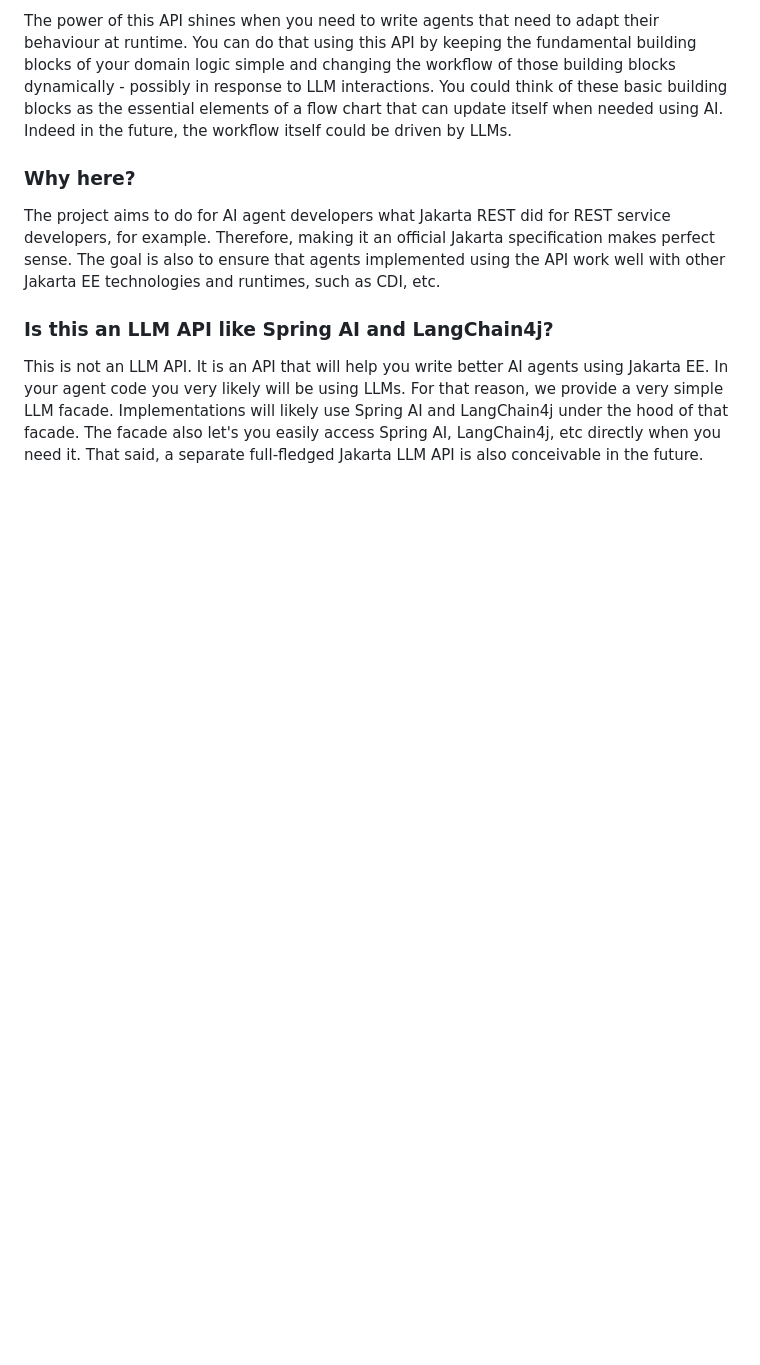
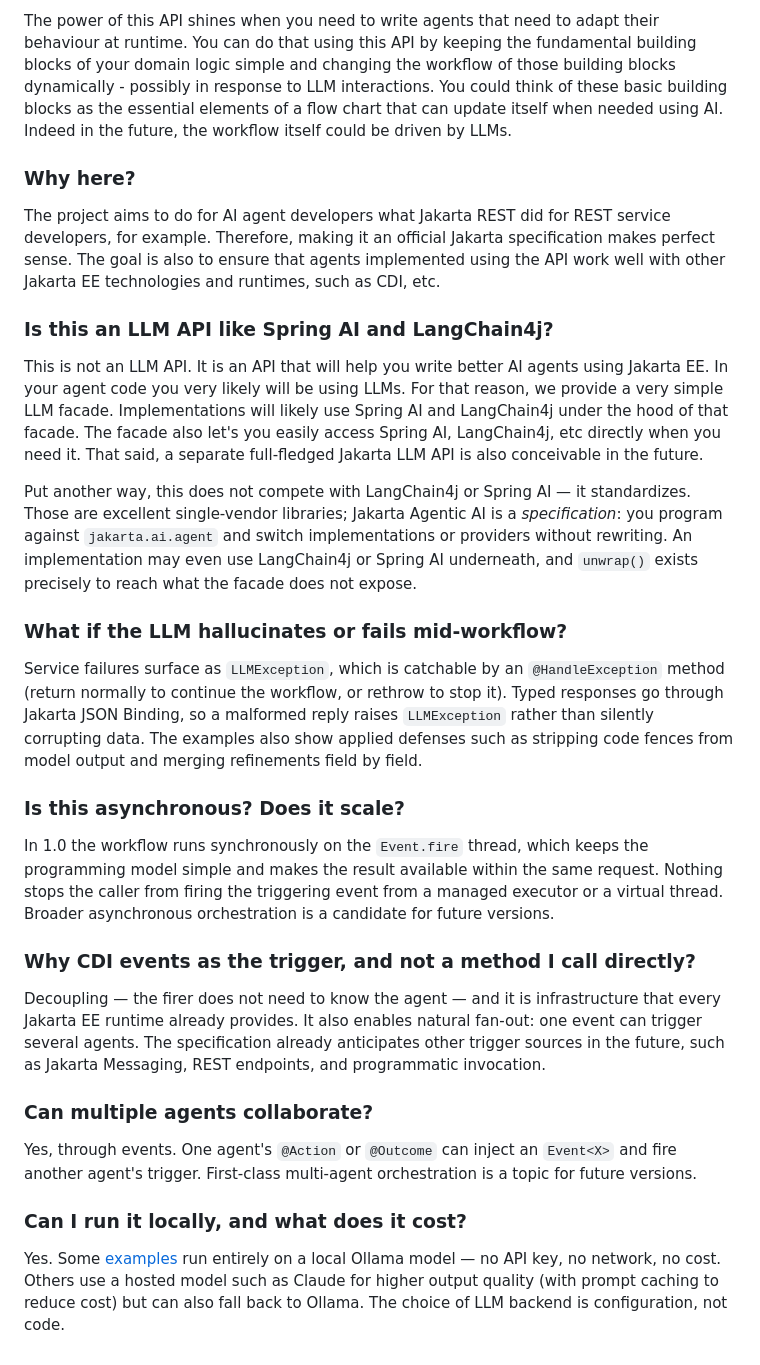
Before and after one commit to jakartaee/agentic-ai, a Markdown page: README.md, the part around the change. Rendered like a GitHub page; blank space fills up the shorter version.

Commit message:
Merge the tutorial FAQ into the README
Per review feedback, the tutorial's FAQ overlapped with the README's. Fold
its questions into the README FAQ as next-level detail: extend the LLM-API
answer with the standardization angle, and add entries on error handling,
asynchrony, why CDI events, multi-agent collaboration and local/cost. The
tutorial now links here instead of duplicating the content.

```diff
--- a/README.md
+++ b/README.md
@@ -184,3 +184,20 @@ The project aims to do for AI agent developers what Jakarta REST did for REST se
 
 ### Is this an LLM API like Spring AI and LangChain4j?
 This is not an LLM API. It is an API that will help you write better AI agents using Jakarta EE. In your agent code you very likely will be using LLMs. For that reason, we provide a very simple LLM facade. Implementations will likely use Spring AI and LangChain4j under the hood of that facade. The facade also let's you easily access Spring AI, LangChain4j, etc directly when you need it. That said, a separate full-fledged Jakarta LLM API is also conceivable in the future.
+
+Put another way, this does not compete with LangChain4j or Spring AI — it standardizes. Those are excellent single-vendor libraries; Jakarta Agentic AI is a *specification*: you program against `jakarta.ai.agent` and switch implementations or providers without rewriting. An implementation may even use LangChain4j or Spring AI underneath, and `unwrap()` exists precisely to reach what the facade does not expose.
+
+### What if the LLM hallucinates or fails mid-workflow?
+Service failures surface as `LLMException`, which is catchable by an `@HandleException` method (return normally to continue the workflow, or rethrow to stop it). Typed responses go through Jakarta JSON Binding, so a malformed reply raises `LLMException` rather than silently corrupting data. The examples also show applied defenses such as stripping code fences from model output and merging refinements field by field.
+
+### Is this asynchronous? Does it scale?
+In 1.0 the workflow runs synchronously on the `Event.fire` thread, which keeps the programming model simple and makes the result available within the same request. Nothing stops the caller from firing the triggering event from a managed executor or a virtual thread. Broader asynchronous orchestration is a candidate for future versions.
+
+### Why CDI events as the trigger, and not a method I call directly?
+Decoupling — the firer does not need to know the agent — and it is infrastructure that every Jakarta EE runtime already provides. It also enables natural fan-out: one event can trigger several agents. The specification already anticipates other trigger sources in the future, such as Jakarta Messaging, REST endpoints, and programmatic invocation.
+
+### Can multiple agents collaborate?
+Yes, through events. One agent's `@Action` or `@Outcome` can inject an `Event<X>` and fire another agent's trigger. First-class multi-agent orchestration is a topic for future versions.
+
+### Can I run it locally, and what does it cost?
+Yes. Some [examples](examples/) run entirely on a local Ollama model — no API key, no network, no cost. Others use a hosted model such as Claude for higher output quality (with prompt caching to reduce cost) but can also fall back to Ollama. The choice of LLM backend is configuration, not code.
```
